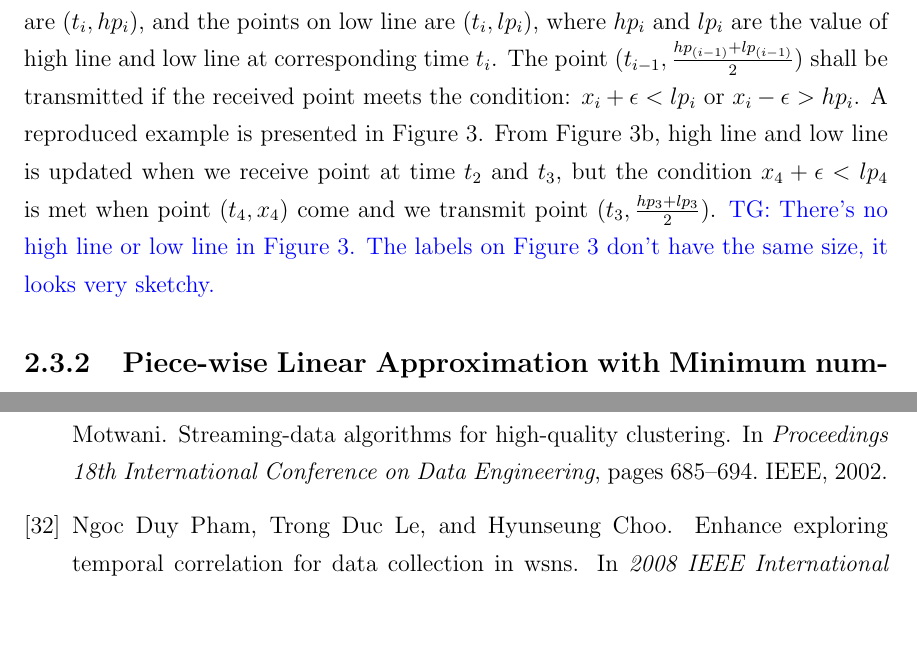
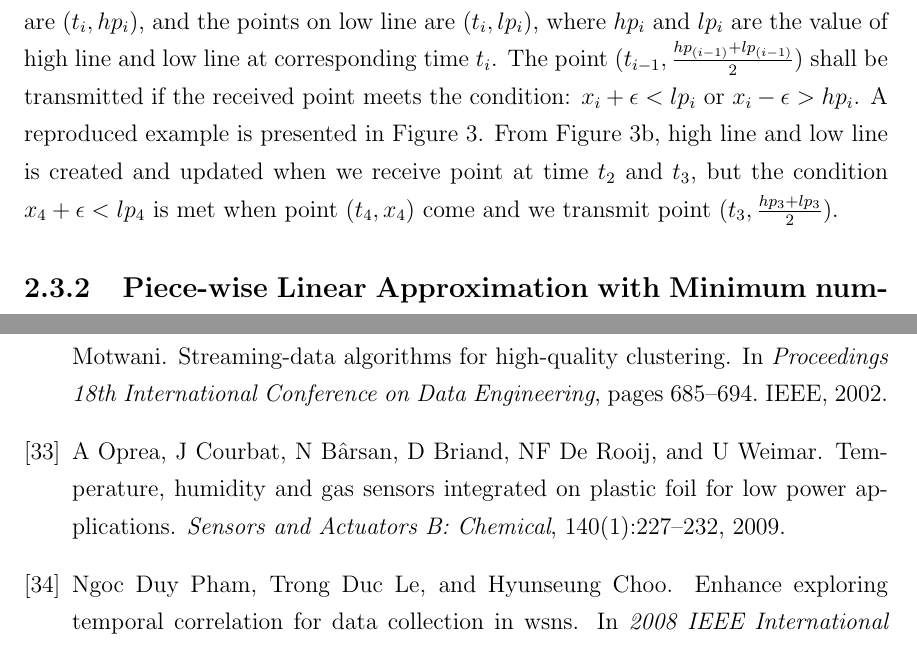
Before and after one commit to big-data-lab-team/report-data-streams, a LaTeX thesis (cuthesis.tex, which reads bibfile.bib, chapters/chapter2/sec3-lossy.tex): two parts of pages 27 and 65 of 67, joined at a grey line, cut so that both start at the same text, the shorter picture padded with empty space. Compiled offline with pdfLaTeX.

Commit message:
add reference in bib

```diff
--- a/bibfile.bib
+++ b/bibfile.bib
@@ -618,0 +632,7 @@
+  title={Temperature, humidity and gas sensors integrated on plastic foil for low power applications},
+  author={Oprea, A and Courbat, J and B{\^a}rsan, N and Briand, D and De Rooij, NF and Weimar, U},
+  journal={Sensors and Actuators B: Chemical},
+  volume={140},
+  number={1},
+  pages={227--232},
+  year={2009},
--- a/chapters/chapter2/sec3-lossy.tex
+++ b/chapters/chapter2/sec3-lossy.tex
@@ -38,11 +38,12 @@ $t_i$.
 The point $(t_{i-1}, \frac{hp_{(i-1)}+lp_{(i-1)}}{2})$ shall be transmitted if the
 received point meets the condition: $x_i+\epsilon < lp_{i}$ or $x_i-\epsilon >
 hp_{i}$. A reproduced example is presented in Figure~\ref{fig:ltc-review}. From
-Figure~\ref{fig:ltc-review-b}, high line and low line is updated
+Figure~\ref{fig:ltc-review-b}, high line and low line is created and updated
 when we receive point at time $t_2$ and $t_3$, but the condition $x_4+\epsilon <
 lp_{4}$ is met when point $(t_4, x_4)$ come and we transmit point $(t_3,
-\frac{hp_{3}+lp_{3}}{2})$. \TG{There's no high line or low line in Figure 3. The labels on Figure 3 don't
-have the same size, it looks very sketchy.}
+\frac{hp_{3}+lp_{3}}{2})$.
+% \TG{There's no high line or low line in Figure 3. The labels on Figure 3 don't
+% have the same size, it looks very sketchy.}
 
 \begin{figure}
     \centering
```
Also changed, not shown: bibfile.bib (25 more changed lines).
